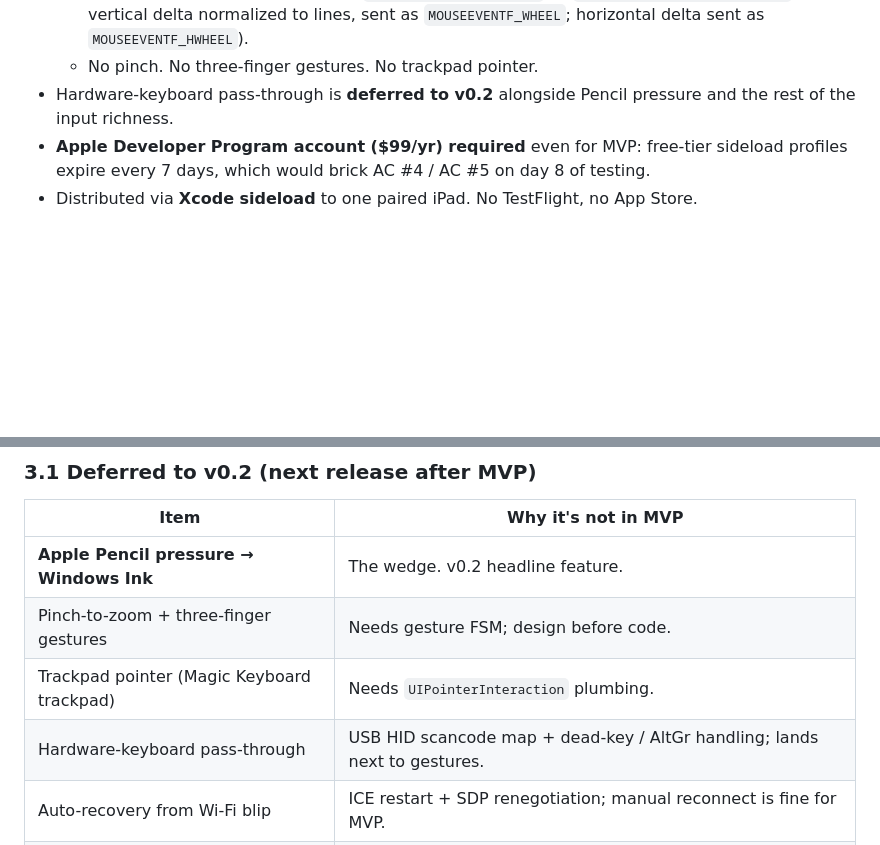
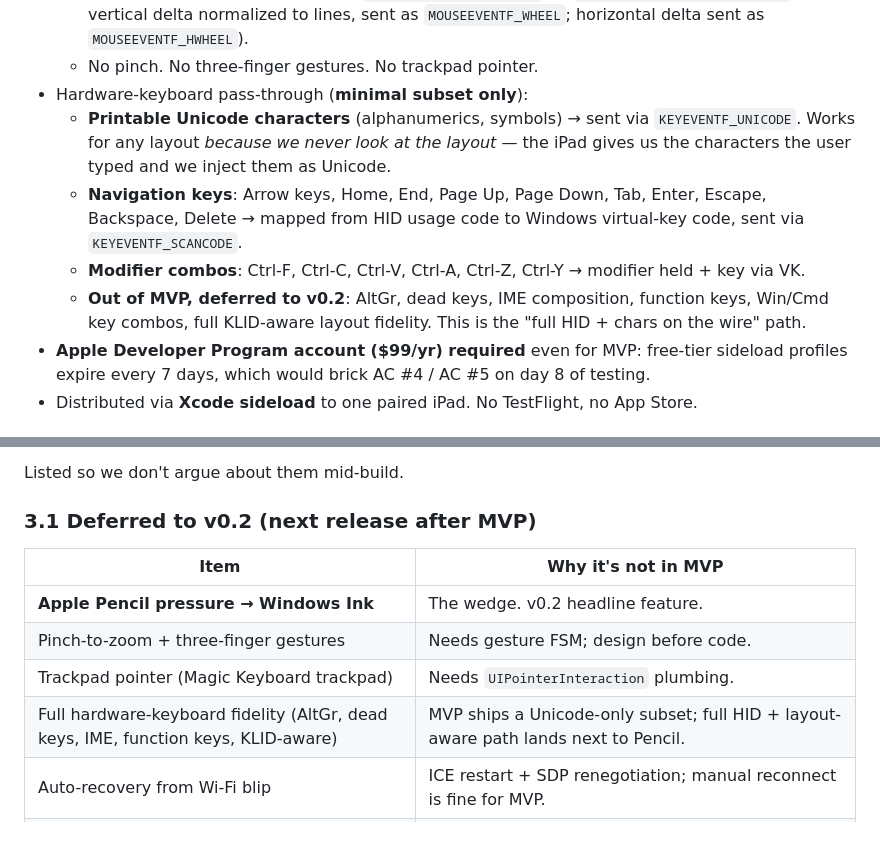
Before and after one commit to TlotloS/refactored-dollop, a Markdown page: docs/MVP.md, 2 parts joined by grey strips. Drawn GitHub-style; blank space fills up the shorter version.

```diff
--- a/docs/MVP.md
+++ b/docs/MVP.md
@@ -79,8 +79,19 @@ the differentiator (Apple Pencil pressure → Windows Ink) lands in v0.2.
     delta normalized to lines, sent as `MOUSEEVENTF_WHEEL`; horizontal
     delta sent as `MOUSEEVENTF_HWHEEL`).
   - No pinch. No three-finger gestures. No trackpad pointer.
-- Hardware-keyboard pass-through is **deferred to v0.2** alongside Pencil
-  pressure and the rest of the input richness.
+- Hardware-keyboard pass-through (**minimal subset only**):
+  - **Printable Unicode characters** (alphanumerics, symbols) → sent via
+    `KEYEVENTF_UNICODE`. Works for any layout *because we never look at
+    the layout* — the iPad gives us the characters the user typed and we
+    inject them as Unicode.
+  - **Navigation keys**: Arrow keys, Home, End, Page Up, Page Down, Tab,
+    Enter, Escape, Backspace, Delete → mapped from HID usage code to
+    Windows virtual-key code, sent via `KEYEVENTF_SCANCODE`.
+  - **Modifier combos**: Ctrl-F, Ctrl-C, Ctrl-V, Ctrl-A, Ctrl-Z, Ctrl-Y
+    → modifier held + key via VK.
+  - **Out of MVP, deferred to v0.2**: AltGr, dead keys, IME composition,
+    function keys, Win/Cmd key combos, full KLID-aware layout fidelity.
+    This is the "full HID + chars on the wire" path.
 - **Apple Developer Program account ($99/yr) required** even for MVP:
   free-tier sideload profiles expire every 7 days, which would brick
   AC #4 / AC #5 on day 8 of testing.
@@ -141,7 +156,7 @@ Listed so we don't argue about them mid-build.
 | **Apple Pencil pressure → Windows Ink**           | The wedge. v0.2 headline feature.                              |
 | Pinch-to-zoom + three-finger gestures             | Needs gesture FSM; design before code.                         |
 | Trackpad pointer (Magic Keyboard trackpad)        | Needs `UIPointerInteraction` plumbing.                         |
-| Hardware-keyboard pass-through                    | USB HID scancode map + dead-key / AltGr handling; lands next to gestures. |
+| Full hardware-keyboard fidelity (AltGr, dead keys, IME, function keys, KLID-aware) | MVP ships a Unicode-only subset; full HID + layout-aware path lands next to Pencil. |
 | Auto-recovery from Wi-Fi blip                     | ICE restart + SDP renegotiation; manual reconnect is fine for MVP. |
 | Quick Sync / AMF probing                          | NVENC fast path is in MVP (optional); Intel/AMD parity is v0.2. |
 
```
Also changed, not shown: other parts of docs/MVP.md (+35 -12 lines), docs/DESIGN.md (+2 -2 lines).
